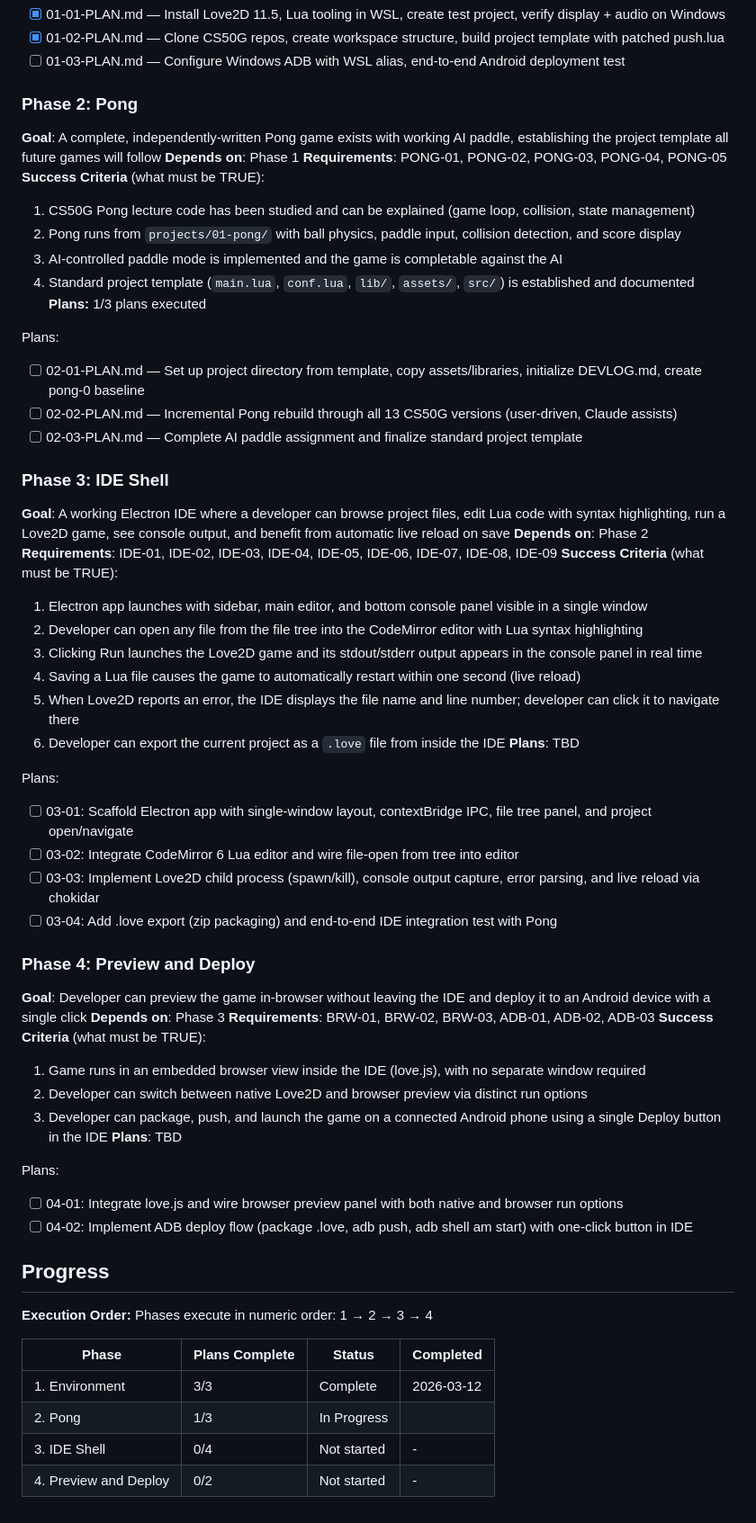
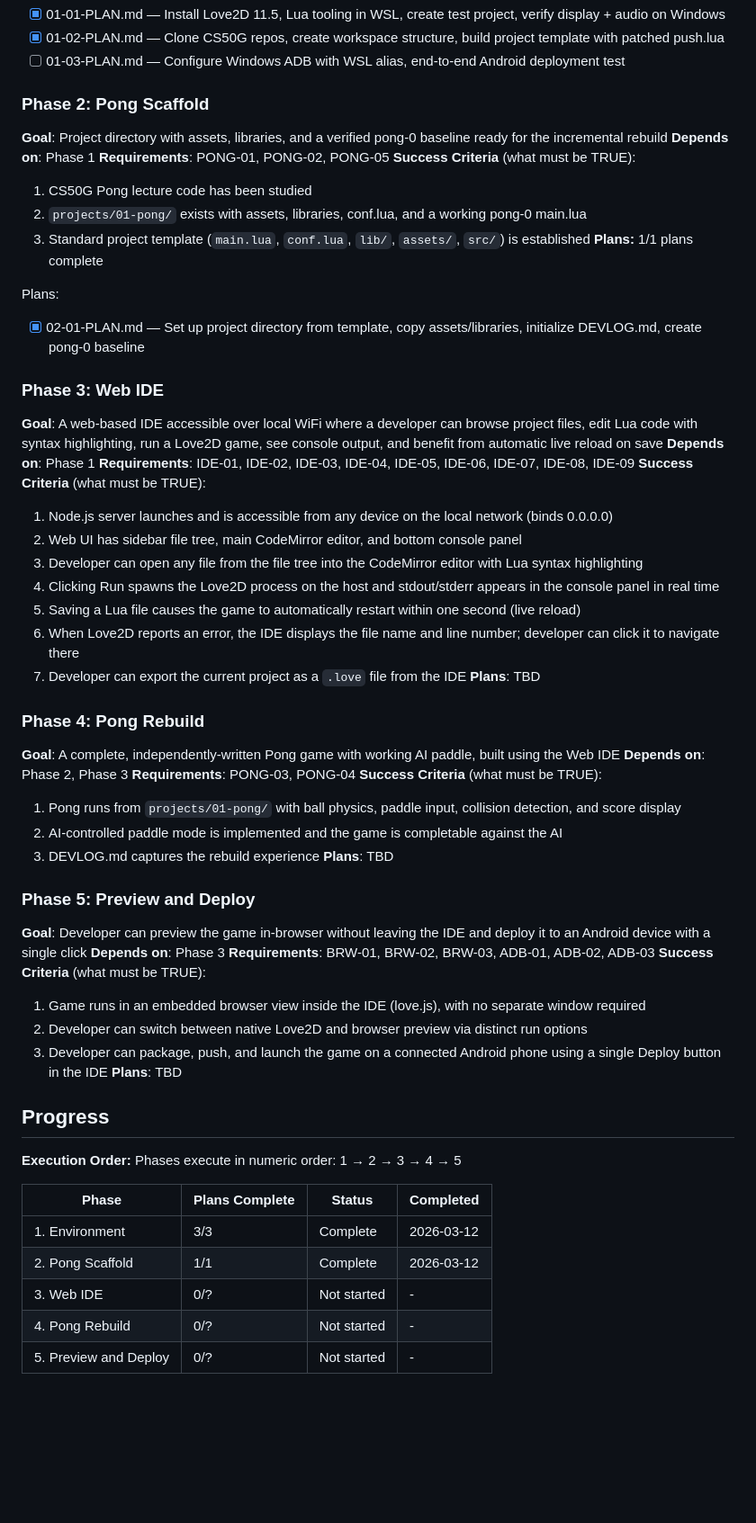
Before and after one commit to botboy0/love2d-ide, a Markdown page: .planning/ROADMAP.md, the part around one of its changes. Shown at 90% size. GitHub-like rendering; blank space fills up the shorter version.

Commit message:
docs: restructure roadmap — Web IDE before Pong rebuild
- Phase 2 narrowed to scaffold only (complete)
- Phase 3: Web IDE (was Electron, now Node.js web server accessible over WiFi)
- Phase 4: Pong rebuild using the Web IDE
- Phase 5: Preview and Deploy
- Updated requirements: IDE-01 web-based, removed mobile-responsive from out-of-scope

Co-Authored-By: Claude Opus 4.6 <noreply@anthropic.com>

```diff
--- a/.planning/ROADMAP.md
+++ b/.planning/ROADMAP.md
@@ -36,42 +37,44 @@ Plans:
 - [x] 01-02-PLAN.md — Clone CS50G repos, create workspace structure, build project template with patched push.lua
 - [ ] 01-03-PLAN.md — Configure Windows ADB with WSL alias, end-to-end Android deployment test
 
-### Phase 2: Pong
-**Goal**: A complete, independently-written Pong game exists with working AI paddle, establishing the project template all future games will follow
+### Phase 2: Pong Scaffold
+**Goal**: Project directory with assets, libraries, and a verified pong-0 baseline ready for the incremental rebuild
 **Depends on**: Phase 1
-**Requirements**: PONG-01, PONG-02, PONG-03, PONG-04, PONG-05
+**Requirements**: PONG-01, PONG-02, PONG-05
 **Success Criteria** (what must be TRUE):
-  1. CS50G Pong lecture code has been studied and can be explained (game loop, collision, state management)
-  2. Pong runs from `projects/01-pong/` with ball physics, paddle input, collision detection, and score display
-  3. AI-controlled paddle mode is implemented and the game is completable against the AI
-  4. Standard project template (`main.lua`, `conf.lua`, `lib/`, `assets/`, `src/`) is established and documented
-**Plans:** 1/3 plans executed
+  1. CS50G Pong lecture code has been studied
+  2. `projects/01-pong/` exists with assets, libraries, conf.lua, and a working pong-0 main.lua
+  3. Standard project template (`main.lua`, `conf.lua`, `lib/`, `assets/`, `src/`) is established
+**Plans:** 1/1 plans complete
 
 Plans:
-- [ ] 02-01-PLAN.md — Set up project directory from template, copy assets/libraries, initialize DEVLOG.md, create pong-0 baseline
-- [ ] 02-02-PLAN.md — Incremental Pong rebuild through all 13 CS50G versions (user-driven, Claude assists)
-- [ ] 02-03-PLAN.md — Complete AI paddle assignment and finalize standard project template
+- [x] 02-01-PLAN.md — Set up project directory from template, copy assets/libraries, initialize DEVLOG.md, create pong-0 baseline
 
-### Phase 3: IDE Shell
-**Goal**: A working Electron IDE where a developer can browse project files, edit Lua code with syntax highlighting, run a Love2D game, see console output, and benefit from automatic live reload on save
-**Depends on**: Phase 2
+### Phase 3: Web IDE
+**Goal**: A web-based IDE accessible over local WiFi where a developer can browse project files, edit Lua code with syntax highlighting, run a Love2D game, see console output, and benefit from automatic live reload on save
+**Depends on**: Phase 1
 **Requirements**: IDE-01, IDE-02, IDE-03, IDE-04, IDE-05, IDE-06, IDE-07, IDE-08, IDE-09
 **Success Criteria** (what must be TRUE):
-  1. Electron app launches with sidebar, main editor, and bottom console panel visible in a single window
-  2. Developer can open any file from the file tree into the CodeMirror editor with Lua syntax highlighting
-  3. Clicking Run launches the Love2D game and its stdout/stderr output appears in the console panel in real time
-  4. Saving a Lua file causes the game to automatically restart within one second (live reload)
-  5. When Love2D reports an error, the IDE displays the file name and line number; developer can click it to navigate there
-  6. Developer can export the current project as a `.love` file from inside the IDE
+  1. Node.js server launches and is accessible from any device on the local network (binds 0.0.0.0)
+  2. Web UI has sidebar file tree, main CodeMirror editor, and bottom console panel
+  3. Developer can open any file from the file tree into the CodeMirror editor with Lua syntax highlighting
+  4. Clicking Run spawns the Love2D process on the host and stdout/stderr appears in the console panel in real time
+  5. Saving a Lua file causes the game to automatically restart within one second (live reload)
+  6. When Love2D reports an error, the IDE displays the file name and line number; developer can click it to navigate there
+  7. Developer can export the current project as a `.love` file from the IDE
 **Plans**: TBD
 
-Plans:
-- [ ] 03-01: Scaffold Electron app with single-window layout, contextBridge IPC, file tree panel, and project open/navigate
-- [ ] 03-02: Integrate CodeMirror 6 Lua editor and wire file-open from tree into editor
-- [ ] 03-03: Implement Love2D child process (spawn/kill), console output capture, error parsing, and live reload via chokidar
-- [ ] 03-04: Add .love export (zip packaging) and end-to-end IDE integration test with Pong
+### Phase 4: Pong Rebuild
+**Goal**: A complete, independently-written Pong game with working AI paddle, built using the Web IDE
+**Depends on**: Phase 2, Phase 3
+**Requirements**: PONG-03, PONG-04
+**Success Criteria** (what must be TRUE):
+  1. Pong runs from `projects/01-pong/` with ball physics, paddle input, collision detection, and score display
+  2. AI-controlled paddle mode is implemented and the game is completable against the AI
+  3. DEVLOG.md captures the rebuild experience
+**Plans**: TBD
 
-### Phase 4: Preview and Deploy
+### Phase 5: Preview and Deploy
 **Goal**: Developer can preview the game in-browser without leaving the IDE and deploy it to an Android device with a single click
 **Depends on**: Phase 3
 **Requirements**: BRW-01, BRW-02, BRW-03, ADB-01, ADB-02, ADB-03
@@ -81,18 +84,15 @@ Plans:
   3. Developer can package, push, and launch the game on a connected Android phone using a single Deploy button in the IDE
 **Plans**: TBD
 
-Plans:
-- [ ] 04-01: Integrate love.js and wire browser preview panel with both native and browser run options
-- [ ] 04-02: Implement ADB deploy flow (package .love, adb push, adb shell am start) with one-click button in IDE
-
 ## Progress
 
 **Execution Order:**
-Phases execute in numeric order: 1 → 2 → 3 → 4
+Phases execute in numeric order: 1 → 2 → 3 → 4 → 5
 
 | Phase | Plans Complete | Status | Completed |
 |-------|----------------|--------|-----------|
-| 1. Environment | 3/3 | Complete   | 2026-03-12 |
-| 2. Pong | 1/3 | In Progress|  |
-| 3. IDE Shell | 0/4 | Not started | - |
-| 4. Preview and Deploy | 0/2 | Not started | - |
+| 1. Environment | 3/3 | Complete | 2026-03-12 |
+| 2. Pong Scaffold | 1/1 | Complete | 2026-03-12 |
+| 3. Web IDE | 0/? | Not started | - |
+| 4. Pong Rebuild | 0/? | Not started | - |
+| 5. Preview and Deploy | 0/? | Not started | - |
```
Also changed, not shown: other parts of .planning/ROADMAP.md (+5 -4 lines), .planning/REQUIREMENTS.md (+11 -11 lines).
